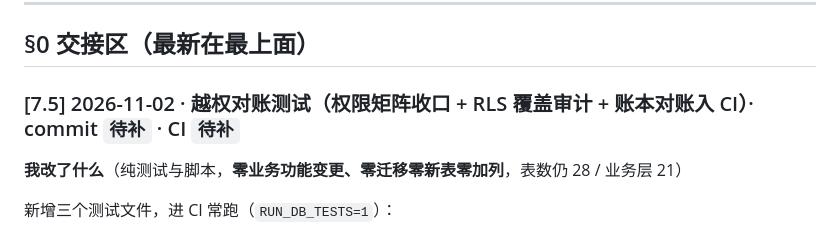
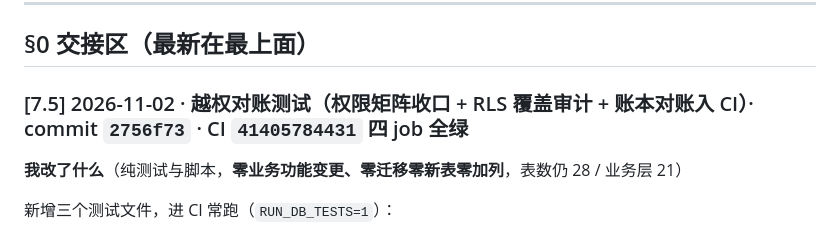
Before and after one commit to HBUTFAKER/new-student-, a Markdown page: docs/phase0/08-implementation-delta.md, the part around the change. Drawn GitHub-style.

Commit message:
文档：08 §0 补 7.5 commit 哈希(2756f73) 与 CI 链接(41405784431)

```diff
--- a/docs/phase0/08-implementation-delta.md
+++ b/docs/phase0/08-implementation-delta.md
@@ -14,7 +14,7 @@
 
 ## §0 交接区（最新在最上面）
 
-### [7.5] 2026-11-02 · 越权对账测试（权限矩阵收口 + RLS 覆盖审计 + 账本对账入 CI）· commit `待补` · CI `待补`
+### [7.5] 2026-11-02 · 越权对账测试（权限矩阵收口 + RLS 覆盖审计 + 账本对账入 CI）· commit `2756f73` · CI `41405784431` 四 job 全绿
 
 **我改了什么**（纯测试与脚本，**零业务功能变更、零迁移零新表零加列**，表数仍 28 / 业务层 21）
 
```
